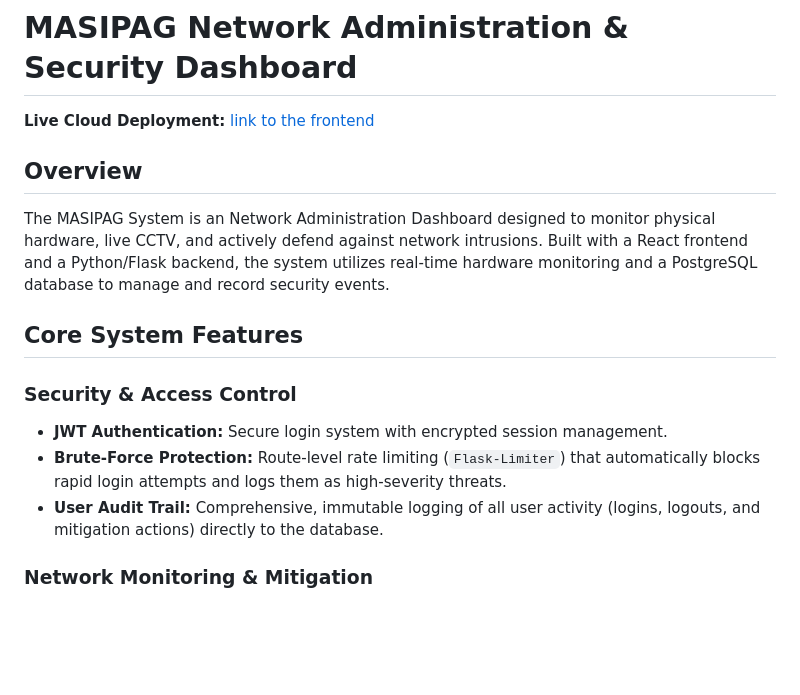
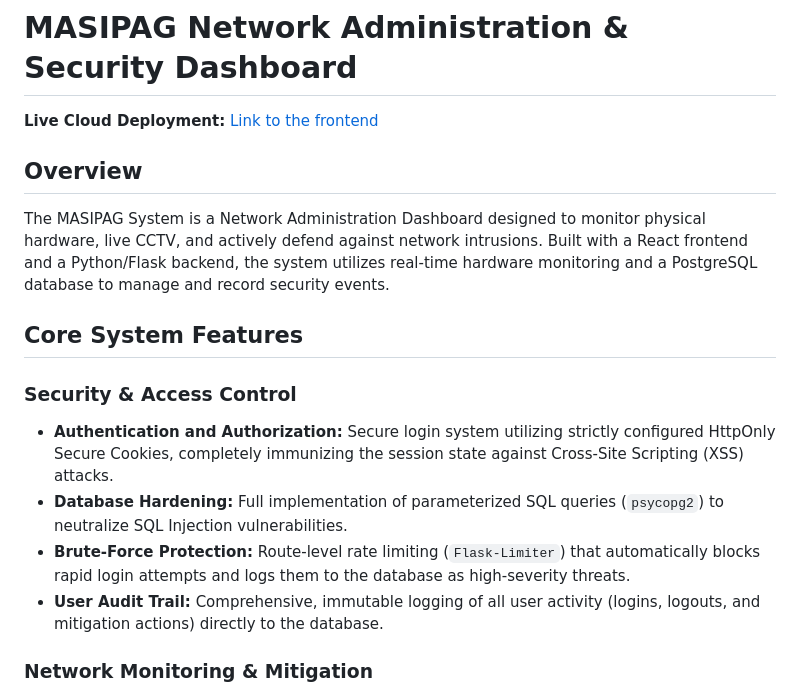
Before and after one commit to GroupMasipag/NetworkAdmin, a Markdown page: README.md, the part around one of its changes. Drawn GitHub-style; blank space fills up the shorter version.

```diff
--- a/README.md
+++ b/README.md
@@ -1,15 +1,16 @@
 # MASIPAG Network Administration & Security Dashboard
 
-**Live Cloud Deployment:** [link to the frontend](https://networkadministrationgroup6.onrender.com)
+**Live Cloud Deployment:** [Link to the frontend](https://networkadministrationgroup6.onrender.com)
 
 ## Overview
-The MASIPAG System is an Network Administration Dashboard designed to monitor physical hardware, live CCTV, and actively defend against network intrusions. Built with a React frontend and a Python/Flask backend, the system utilizes real-time hardware monitoring and a PostgreSQL database to manage and record security events.
+The MASIPAG System is a Network Administration Dashboard designed to monitor physical hardware, live CCTV, and actively defend against network intrusions. Built with a React frontend and a Python/Flask backend, the system utilizes real-time hardware monitoring and a PostgreSQL database to manage and record security events.
 
 ## Core System Features
 
 ### Security & Access Control
-* **JWT Authentication:** Secure login system with encrypted session management.
-* **Brute-Force Protection:** Route-level rate limiting (`Flask-Limiter`) that automatically blocks rapid login attempts and logs them as high-severity threats.
+* **Authentication and Authorization:** Secure login system utilizing strictly configured HttpOnly Secure Cookies, completely immunizing the session state against Cross-Site Scripting (XSS) attacks.
+* **Database Hardening:** Full implementation of parameterized SQL queries (`psycopg2`) to neutralize SQL Injection vulnerabilities.
+* **Brute-Force Protection:** Route-level rate limiting (`Flask-Limiter`) that automatically blocks rapid login attempts and logs them to the database as high-severity threats.
 * **User Audit Trail:** Comprehensive, immutable logging of all user activity (logins, logouts, and mitigation actions) directly to the database.
 
 ### Network Monitoring & Mitigation
```
Also changed, not shown: other parts of README.md (+20 -29 lines).
